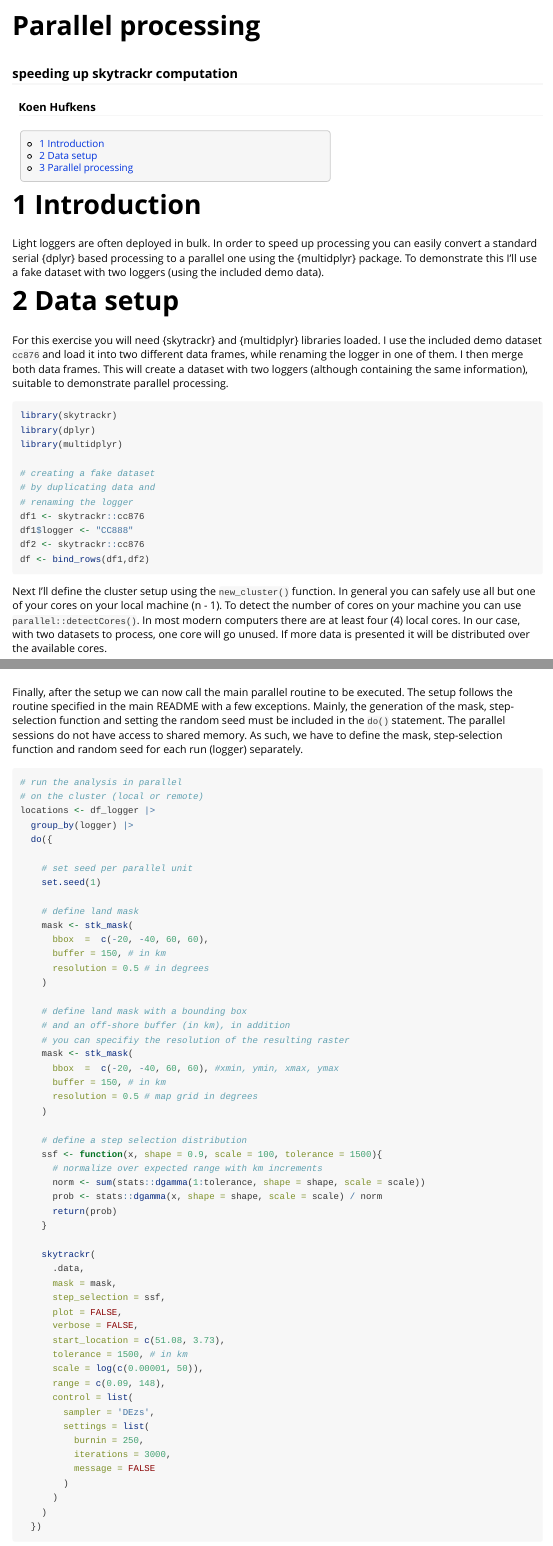
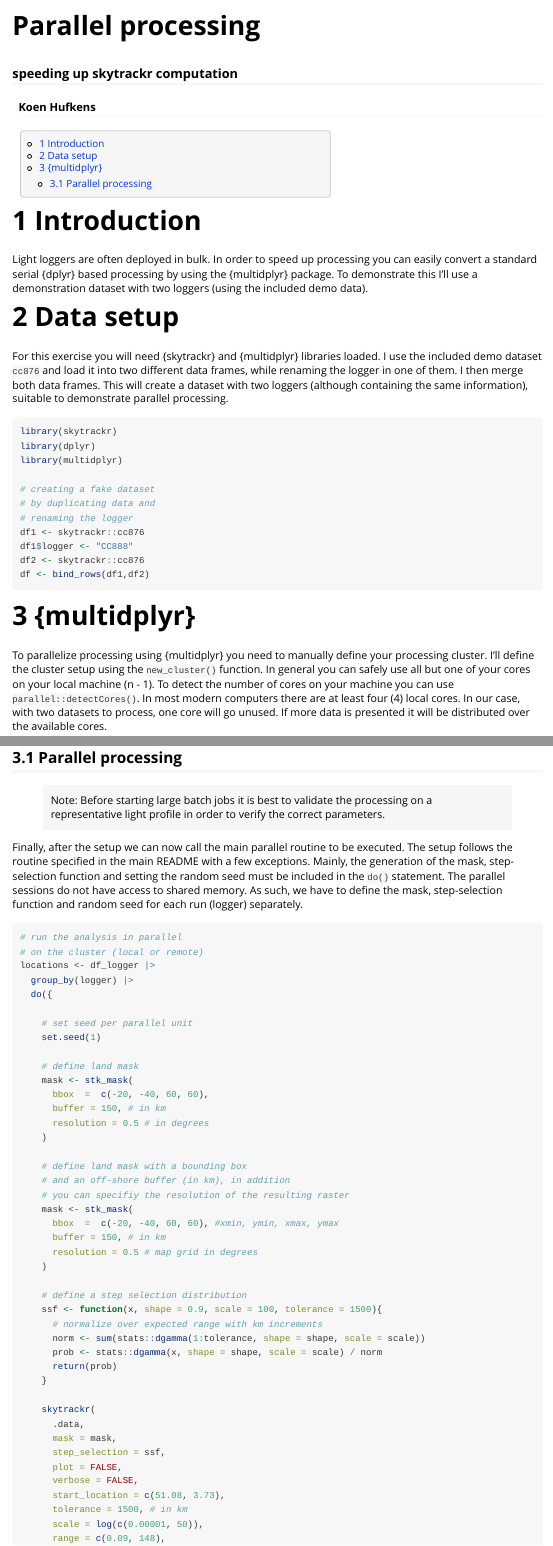
Before and after one commit to bluegreen-labs/skytrackr, an R Markdown document (vignettes/skytrackr_parallel_processing.Rmd): the page in a window 1100 px wide, from its top, and a second part further down, joined at a grey line. Rendered offline with R 4.5, knitr and Pandoc, with nearby package versions; some code elsewhere in the file could not run offline.

Commit message:
vignette structure

````diff
--- a/vignettes/skytrackr_parallel_processing.Rmd
+++ b/vignettes/skytrackr_parallel_processing.Rmd
@@ -30,7 +30,7 @@ library(skytrackr)
 
 # Introduction
 
-Light loggers are often deployed in bulk. In order to speed up processing you can easily convert a standard serial {dplyr} based processing to a parallel one using the {multidplyr} package. To demonstrate this I'll use a fake dataset with two loggers (using the included demo data).
+Light loggers are often deployed in bulk. In order to speed up processing you can easily convert a standard serial {dplyr} based processing by using the {multidplyr} package. To demonstrate this I'll use a demonstration dataset with two loggers (using the included demo data).
 
 # Data setup
 
@@ -50,6 +50,6 @@ df2 <- skytrackr::cc876
 df <- bind_rows(df1,df2)
 ```
 
-Next I'll define the cluster setup using the `new_cluster()` function. In general you can safely use all but one of your cores on your local machine (n - 1). To detect the number of cores on your machine you can use `parallel::detectCores()`. In most modern computers there are at least four (4) local cores. In our case, with two datasets to process, one core will go unused. If more data is presented it will be distributed over the available cores.
+# {multidplyr}
 
-```{r eval = TRUE}
+To parallelize processing using {multidplyr} you need to manually define your processing cluster. I'll define the cluster setup using the `new_cluster()` function. In general you can safely use all but one of your cores on your local machine (n - 1). To detect the number of cores on your machine you can use `parallel::detectCores()`. In most modern computers there are at least four (4) local cores. In our case, with two datasets to process, one core will go unused. If more data is presented it will be distributed over the available cores.
@@ -83,7 +85,9 @@ df_logger <- df |>
 print(df_logger)
 ```
 
-# Parallel processing
+## Parallel processing
+
+> Note: Before starting large batch jobs it is best to validate the processing on a representative light profile in order to verify the correct parameters.
 
 Finally, after the setup we can now call the main parallel routine to be executed. The setup follows the routine specified in the main README with a few exceptions. Mainly, the generation of the mask, step-selection function and setting the random seed must be included in the `do()` statement. The parallel sessions do not have access to shared memory. As such, we have to define the mask, step-selection function and random seed for each run (logger) separately.
 
````
Also changed, not shown: vignettes/skytrackr_parallel_processing.Rmd (6 more changed lines).
